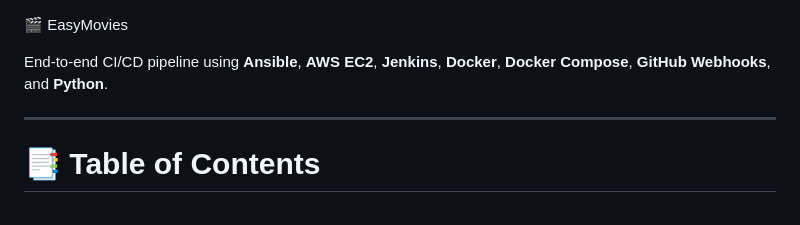
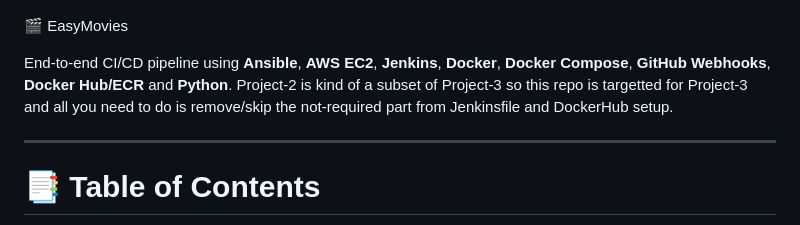
Before and after one commit to saurabhnegi2306/capstone_project3, a Markdown page: README.md, the part around the change. Rendered like a GitHub page.

```diff
--- a/README.md
+++ b/README.md
@@ -1,6 +1,7 @@
 🎬 EasyMovies
 
-End-to-end CI/CD pipeline using **Ansible**, **AWS EC2**, **Jenkins**, **Docker**, **Docker Compose**, **GitHub Webhooks**, and **Python**.
+End-to-end CI/CD pipeline using **Ansible**, **AWS EC2**, **Jenkins**, **Docker**, **Docker Compose**, **GitHub Webhooks**, **Docker Hub/ECR** and **Python**.
+Project-2 is kind of a subset of Project-3 so this repo is targetted for Project-3 and all you need to do is remove/skip the not-required part from Jenkinsfile and DockerHub setup.
 
 ---
 
```
